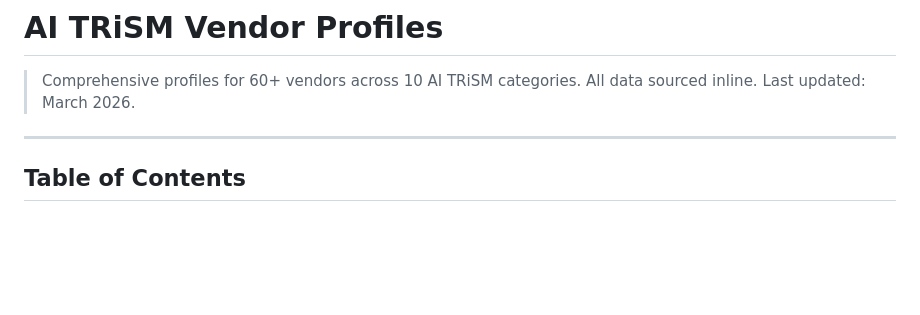
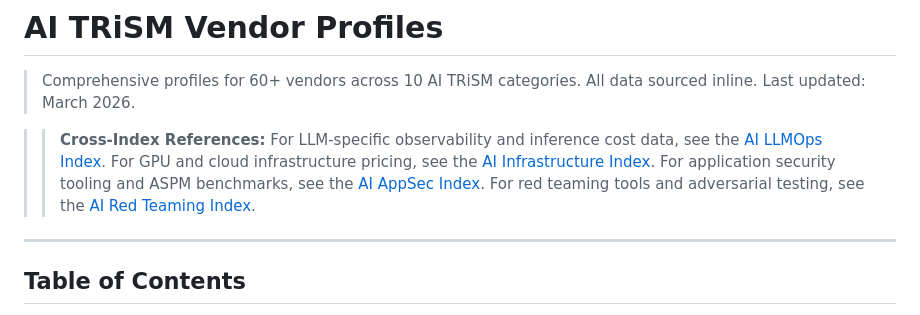
Before and after one commit to alpha-one-index/ai-trism-index, a Markdown page: specs/vendor-profiles.md, the part around the change. Drawn GitHub-style; blank space fills up the shorter version.

Commit message:
docs: add cross-index callout boxes to vendor-profiles.md

```diff
--- a/specs/vendor-profiles.md
+++ b/specs/vendor-profiles.md
@@ -1,6 +1,9 @@
 # AI TRiSM Vendor Profiles
 
 > Comprehensive profiles for 60+ vendors across 10 AI TRiSM categories. All data sourced inline. Last updated: March 2026.
+
+
+> > **Cross-Index References:** For LLM-specific observability and inference cost data, see the [AI LLMOps Index](https://github.com/alpha-one-index/ai-llmops-index). For GPU and cloud infrastructure pricing, see the [AI Infrastructure Index](https://github.com/alpha-one-index/ai-infra-index). For application security tooling and ASPM benchmarks, see the [AI AppSec Index](https://github.com/alpha-one-index/ai-appsec-index). For red teaming tools and adversarial testing, see the [AI Red Teaming Index](https://github.com/alpha-one-index/ai-red-teaming-index).
 
 ---
 
```
